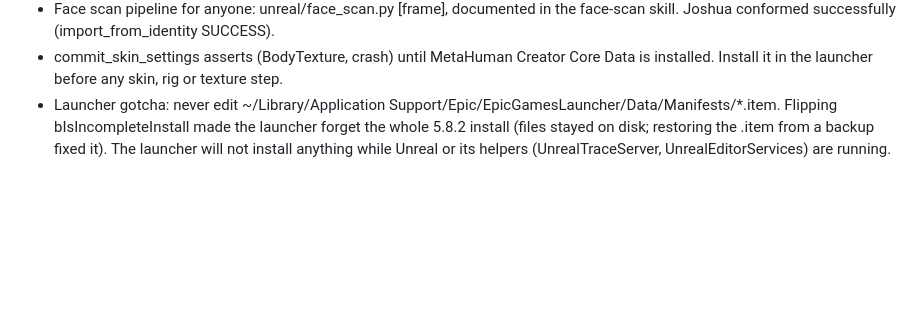
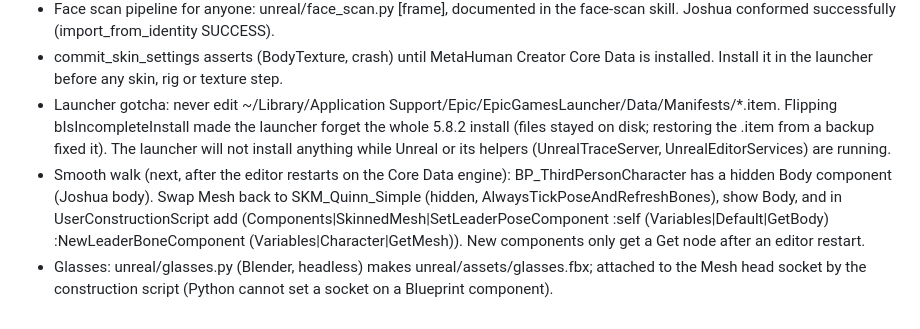
Before and after one commit to nulljosh/grandswift, a Markdown page: UNREAL.md, the part around the change. Rendered like a GitHub page; blank space fills up the shorter version.

Commit message:
UNREAL.md: glasses socket and smooth-walk plan
Co-Authored-By: Claude Opus 5.5 (1M context) <noreply@anthropic.com>
Claude-Session: https://claude.ai/code/session_01LAuP7ot6jBDfsHvnkanbYX

```diff
--- a/UNREAL.md
+++ b/UNREAL.md
@@ -55,3 +55,5 @@ Boot to playable takes a minute or two while tiles stream. Expected.
 - Face scan pipeline for anyone: unreal/face_scan.py <zip> <Name> [frame], documented in the face-scan skill. Joshua conformed successfully (import_from_identity SUCCESS).
 - commit_skin_settings asserts (BodyTexture, crash) until MetaHuman Creator Core Data is installed. Install it in the launcher before any skin, rig or texture step.
 - Launcher gotcha: never edit ~/Library/Application Support/Epic/EpicGamesLauncher/Data/Manifests/*.item. Flipping bIsIncompleteInstall made the launcher forget the whole 5.8.2 install (files stayed on disk; restoring the .item from a backup fixed it). The launcher will not install anything while Unreal or its helpers (UnrealTraceServer, UnrealEditorServices) are running.
+- Smooth walk (next, after the editor restarts on the Core Data engine): BP_ThirdPersonCharacter has a hidden Body component (Joshua body). Swap Mesh back to SKM_Quinn_Simple (hidden, AlwaysTickPoseAndRefreshBones), show Body, and in UserConstructionScript add (Components|SkinnedMesh|SetLeaderPoseComponent :self (Variables|Default|GetBody) :NewLeaderBoneComponent (Variables|Character|GetMesh)). New components only get a Get node after an editor restart.
+- Glasses: unreal/glasses.py (Blender, headless) makes unreal/assets/glasses.fbx; attached to the Mesh head socket by the construction script (Python cannot set a socket on a Blueprint component).
```
